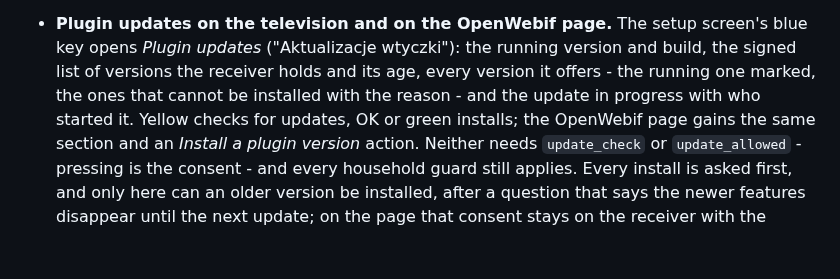
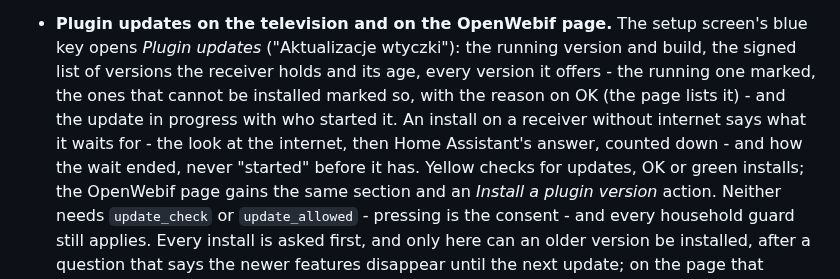
Before and after one commit to deltasystems-pl/enigma2-mqtt-bridge, a Markdown page: CHANGELOG.md, the part around the change. Rendered like a GitHub page; blank space fills up the shorter version.

```diff
--- a/CHANGELOG.md
+++ b/CHANGELOG.md
@@ -42,7 +42,10 @@ version that has no section here.
 - **Plugin updates on the television and on the OpenWebif page.** The setup screen's blue key
   opens *Plugin updates* ("Aktualizacje wtyczki"): the running version and build, the signed list of
   versions the receiver holds and its age, every version it offers - the running one marked, the
-  ones that cannot be installed with the reason - and the update in progress with who started it.
+  ones that cannot be installed marked so, with the reason on OK (the page lists it) - and the
+  update in progress with who started it. An install on a receiver without internet says what it
+  waits for - the look at the internet, then Home Assistant's answer, counted down - and how the
+  wait ended, never "started" before it has.
   Yellow checks for updates, OK or green installs; the OpenWebif page gains the same section and an
   *Install a plugin version* action. Neither needs `update_check` or `update_allowed` - pressing is
   the consent - and every household guard still applies. Every install is asked first, and only
```
Also changed, not shown: docs/SETUP.md (+15 -5 lines).
